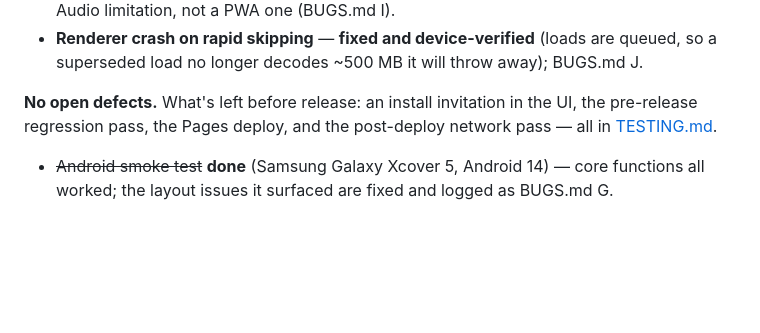
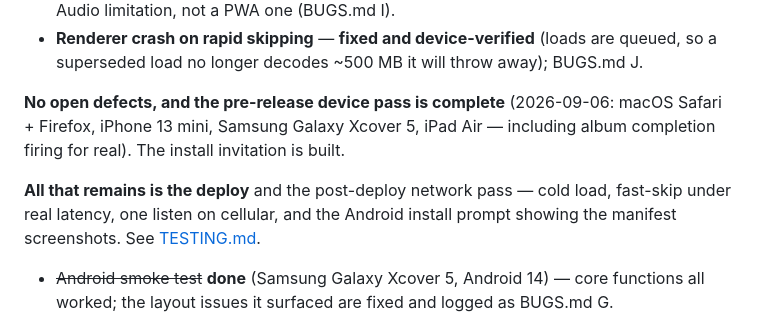
Before and after one commit to gustavsvedung/return-to-repeat, a Markdown page: README.md, the part around the change. Rendered like a GitHub page; blank space fills up the shorter version.

```diff
--- a/README.md
+++ b/README.md
@@ -88,9 +88,13 @@ remaining open items live in **[BUGS.md](BUGS.md)**.
 - **Renderer crash on rapid skipping** — **fixed and device-verified** (loads are queued, so
   a superseded load no longer decodes ~500 MB it will throw away); BUGS.md J.
 
-**No open defects.** What's left before release: an install invitation in the UI, the
-pre-release regression pass, the Pages deploy, and the post-deploy network pass — all in
-[TESTING.md](TESTING.md).
+**No open defects, and the pre-release device pass is complete** (2026-09-06: macOS Safari +
+Firefox, iPhone 13 mini, Samsung Galaxy Xcover 5, iPad Air — including album completion
+firing for real). The install invitation is built.
+
+**All that remains is the deploy** and the post-deploy network pass — cold load, fast-skip
+under real latency, one listen on cellular, and the Android install prompt showing the
+manifest screenshots. See [TESTING.md](TESTING.md).
 - ~~Android smoke test~~ **done** (Samsung Galaxy Xcover 5, Android 14) — core functions all
   worked; the layout issues it surfaced are fixed and logged as BUGS.md G.
 
```
Also changed, not shown: TESTING.md (+17 -1 lines).
